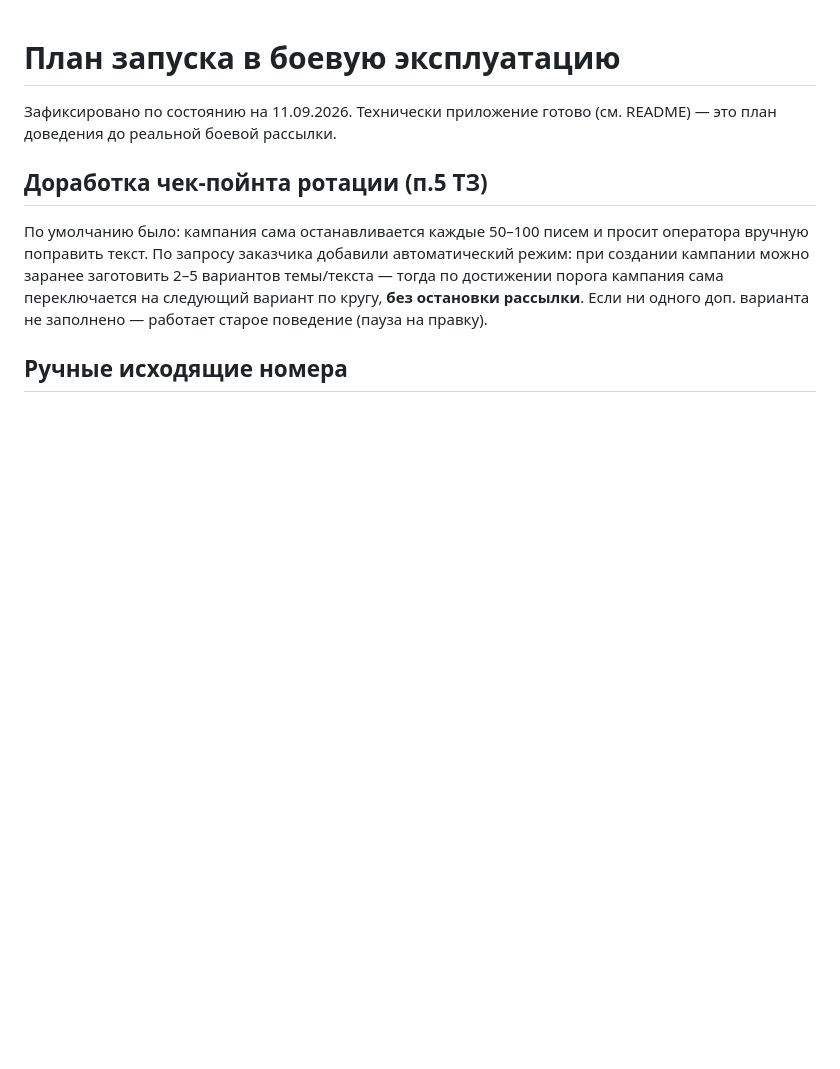
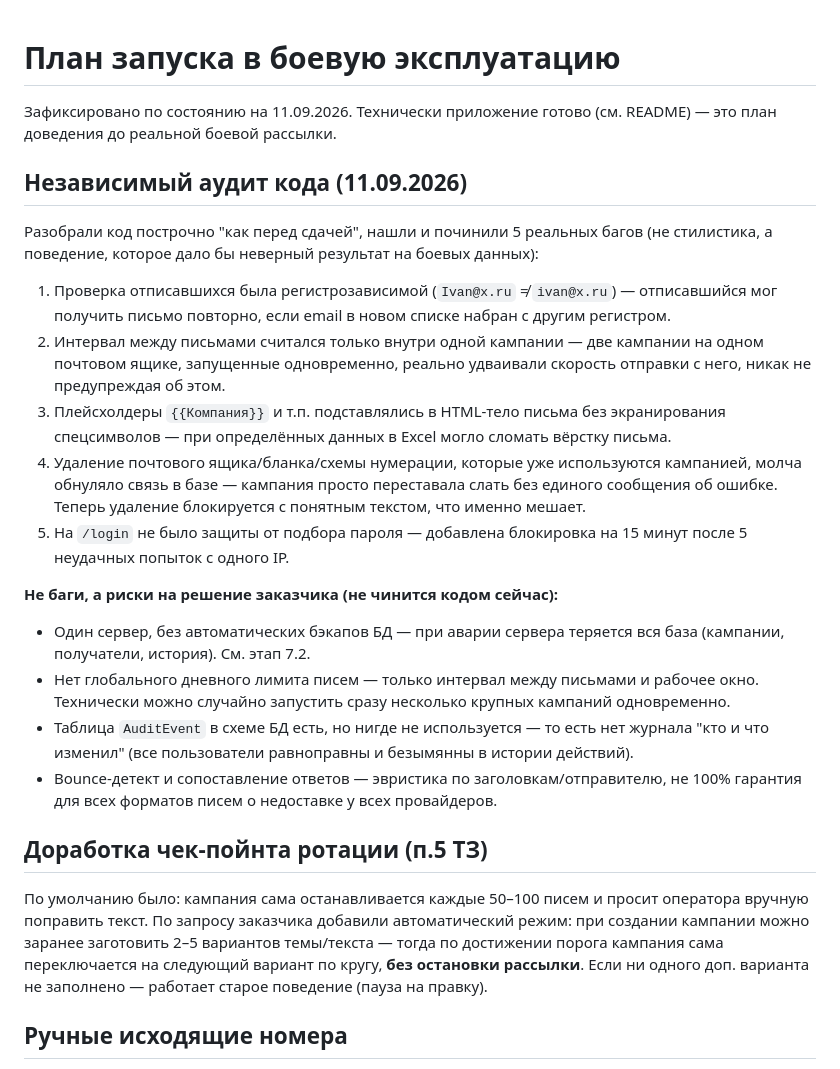
Before and after one commit to Hidan744/111, a Markdown page: mailer/ROADMAP.md, the part around the change. GitHub-like rendering; blank space fills up the shorter version.

Commit message:
mailer: зафиксировать результаты независимого аудита в плане
Co-Authored-By: Claude Sonnet 5 <noreply@anthropic.com>
Claude-Session: https://claude.ai/code/session_0167MU9iuuEYxuxJ1yVTJiT1

```diff
--- a/mailer/ROADMAP.md
+++ b/mailer/ROADMAP.md
@@ -2,6 +2,34 @@
 
 Зафиксировано по состоянию на 11.09.2026. Технически приложение готово (см. README) —
 это план доведения до реальной боевой рассылки.
+
+## Независимый аудит кода (11.09.2026)
+
+Разобрали код построчно "как перед сдачей", нашли и починили 5 реальных багов (не
+стилистика, а поведение, которое дало бы неверный результат на боевых данных):
+
+1. Проверка отписавшихся была регистрозависимой (`Ivan@x.ru` ≠ `ivan@x.ru`) — отписавшийся
+   мог получить письмо повторно, если email в новом списке набран с другим регистром.
+2. Интервал между письмами считался только внутри одной кампании — две кампании на одном
+   почтовом ящике, запущенные одновременно, реально удваивали скорость отправки с него,
+   никак не предупреждая об этом.
+3. Плейсхолдеры `{{Компания}}` и т.п. подставлялись в HTML-тело письма без экранирования
+   спецсимволов — при определённых данных в Excel могло сломать вёрстку письма.
+4. Удаление почтового ящика/бланка/схемы нумерации, которые уже используются кампанией,
+   молча обнуляло связь в базе — кампания просто переставала слать без единого сообщения
+   об ошибке. Теперь удаление блокируется с понятным текстом, что именно мешает.
+5. На `/login` не было защиты от подбора пароля — добавлена блокировка на 15 минут после
+   5 неудачных попыток с одного IP.
+
+**Не баги, а риски на решение заказчика (не чинится кодом сейчас):**
+- Один сервер, без автоматических бэкапов БД — при аварии сервера теряется вся база
+  (кампании, получатели, история). См. этап 7.2.
+- Нет глобального дневного лимита писем — только интервал между письмами и рабочее окно.
+  Технически можно случайно запустить сразу несколько крупных кампаний одновременно.
+- Таблица `AuditEvent` в схеме БД есть, но нигде не используется — то есть нет журнала
+  "кто и что изменил" (все пользователи равноправны и безымянны в истории действий).
+- Bounce-детект и сопоставление ответов — эвристика по заголовкам/отправителю, не 100%
+  гарантия для всех форматов писем о недоставке у всех провайдеров.
 
 ## Доработка чек-пойнта ротации (п.5 ТЗ)
 
```
